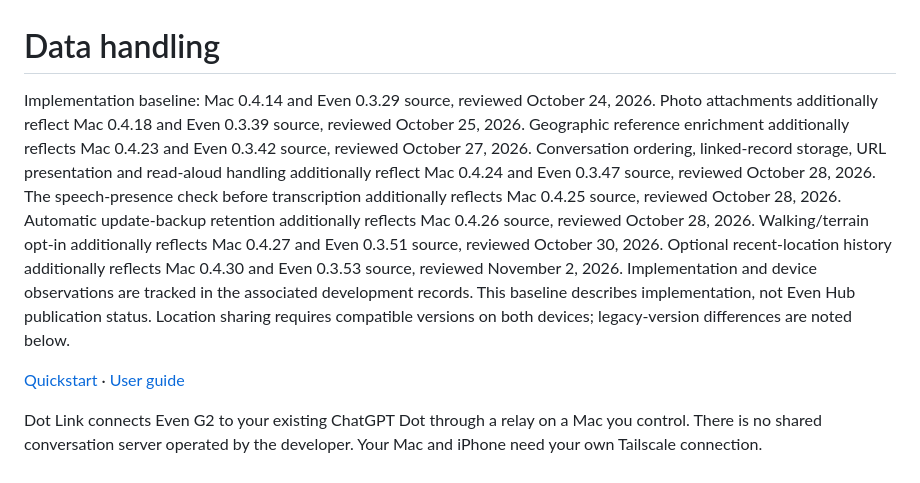
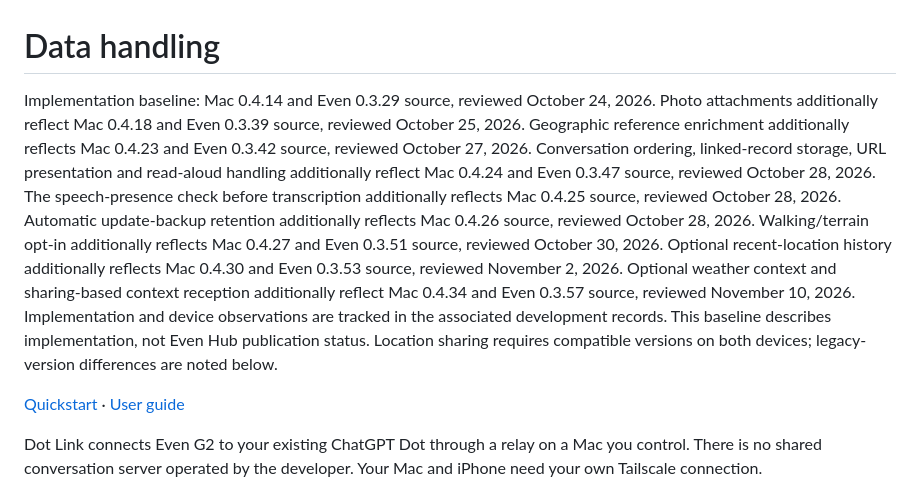
Before and after one commit to YusukeIt0/dot-link, a Markdown page: docs/privacy.md, the part around the change. Rendered like a GitHub page.

Commit message:
docs: record weather privacy implementation baseline

```diff
--- a/docs/privacy.md
+++ b/docs/privacy.md
@@ -1,6 +1,6 @@
 # Data handling
 
-Implementation baseline: Mac 0.4.14 and Even 0.3.29 source, reviewed October 24, 2026. Photo attachments additionally reflect Mac 0.4.18 and Even 0.3.39 source, reviewed October 25, 2026. Geographic reference enrichment additionally reflects Mac 0.4.23 and Even 0.3.42 source, reviewed October 27, 2026. Conversation ordering, linked-record storage, URL presentation and read-aloud handling additionally reflect Mac 0.4.24 and Even 0.3.47 source, reviewed October 28, 2026. The speech-presence check before transcription additionally reflects Mac 0.4.25 source, reviewed October 28, 2026. Automatic update-backup retention additionally reflects Mac 0.4.26 source, reviewed October 28, 2026. Walking/terrain opt-in additionally reflects Mac 0.4.27 and Even 0.3.51 source, reviewed October 30, 2026. Optional recent-location history additionally reflects Mac 0.4.30 and Even 0.3.53 source, reviewed November 2, 2026. Implementation and device observations are tracked in the associated development records. This baseline describes implementation, not Even Hub publication status. Location sharing requires compatible versions on both devices; legacy-version differences are noted below.
+Implementation baseline: Mac 0.4.14 and Even 0.3.29 source, reviewed October 24, 2026. Photo attachments additionally reflect Mac 0.4.18 and Even 0.3.39 source, reviewed October 25, 2026. Geographic reference enrichment additionally reflects Mac 0.4.23 and Even 0.3.42 source, reviewed October 27, 2026. Conversation ordering, linked-record storage, URL presentation and read-aloud handling additionally reflect Mac 0.4.24 and Even 0.3.47 source, reviewed October 28, 2026. The speech-presence check before transcription additionally reflects Mac 0.4.25 source, reviewed October 28, 2026. Automatic update-backup retention additionally reflects Mac 0.4.26 source, reviewed October 28, 2026. Walking/terrain opt-in additionally reflects Mac 0.4.27 and Even 0.3.51 source, reviewed October 30, 2026. Optional recent-location history additionally reflects Mac 0.4.30 and Even 0.3.53 source, reviewed November 2, 2026. Optional weather context and sharing-based context reception additionally reflect Mac 0.4.34 and Even 0.3.57 source, reviewed November 10, 2026. Implementation and device observations are tracked in the associated development records. This baseline describes implementation, not Even Hub publication status. Location sharing requires compatible versions on both devices; legacy-version differences are noted below.
 
 [Quickstart](https://github.com/YusukeIt0/dot-link#quickstart) · [User guide](setup.md)
 
```
